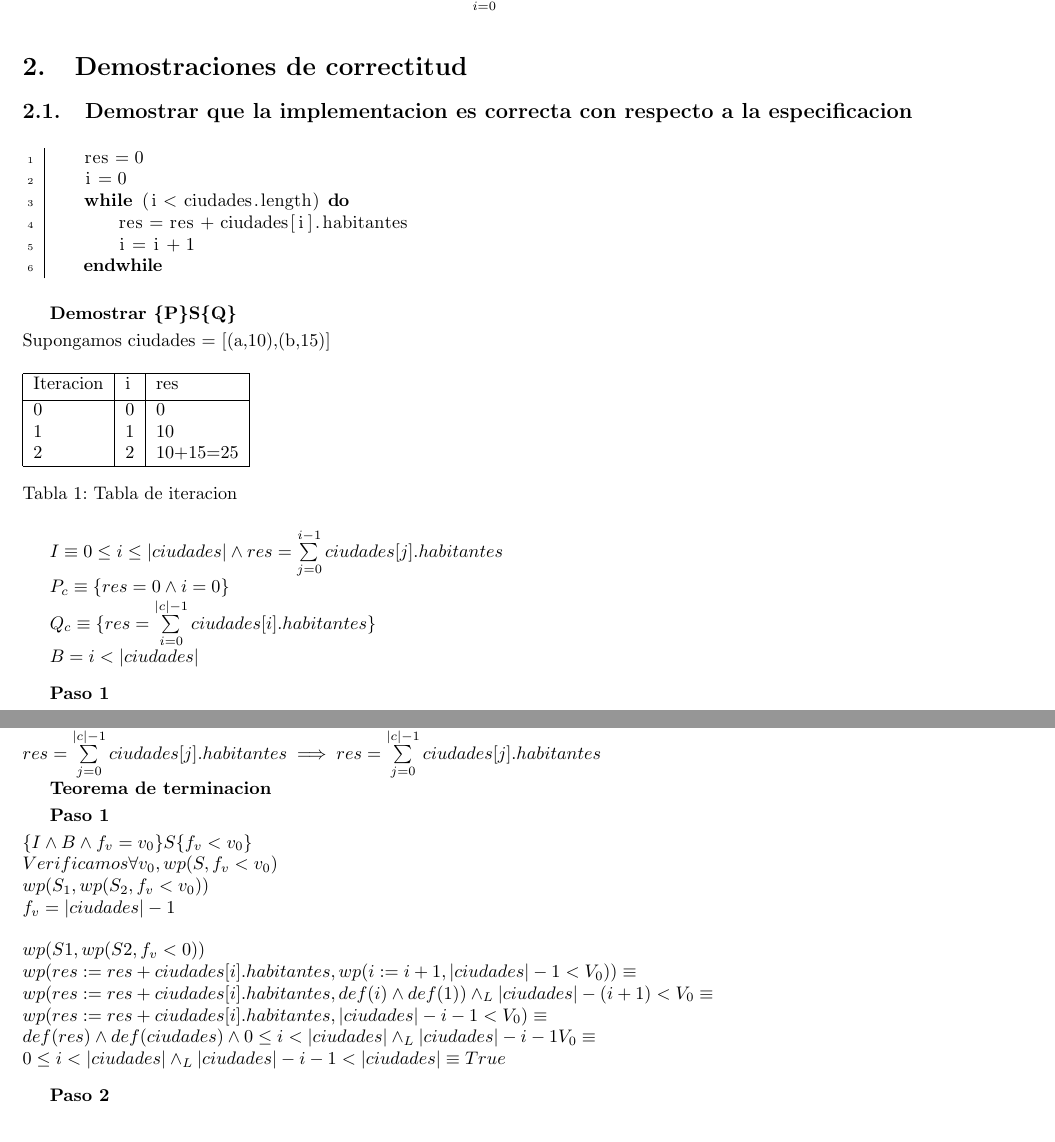
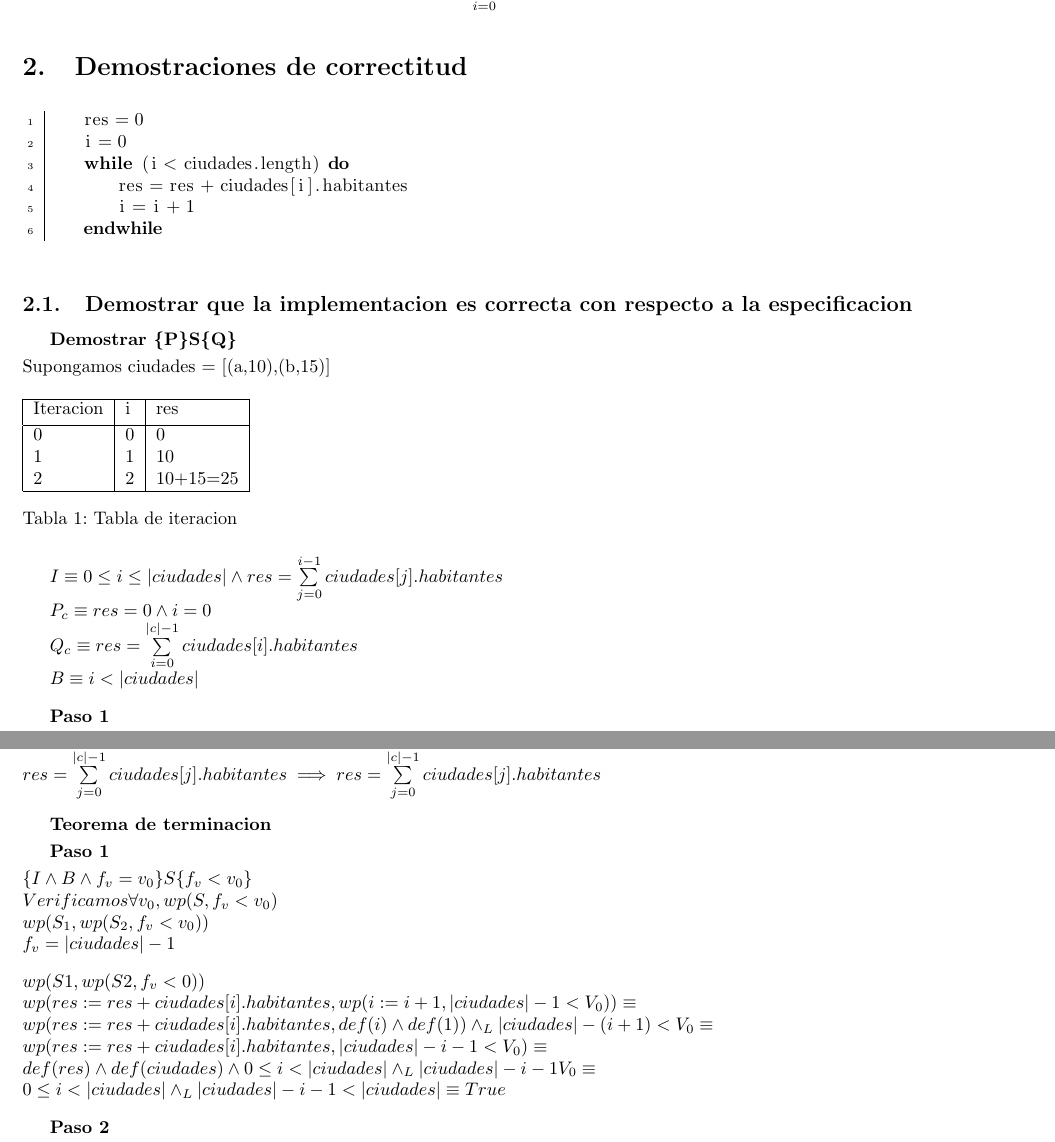
Before and after one commit to MateDominguez/AED-TP1, a LaTeX document (ejemplo_tp_grupal.tex): two parts of pages 3 and 4 of 4, joined at a grey line, cut so that both start at the same text. Compiled offline with pdfLaTeX.

Commit message:
correccion sintactica

```diff
--- a/ejemplo_tp_grupal.tex
+++ b/ejemplo_tp_grupal.tex
@@ -113,9 +113,6 @@
 
 % Punto 2
 \section{Demostraciones de correctitud}
-
-% Demostracion punto 2.1
-\subsection{Demostrar que la implementacion es correcta con respecto a la especificacion}
 \begin{lstlisting}[label=implementacion-punto2]
 	res = 0
 	i = 0
@@ -150,11 +149,11 @@
 
 $I \equiv 0 \leq i \leq |ciudades| \wedge res = \sum\limits_{j=0}^{i-1} ciudades[j].habitantes$
 
-$ P_c \equiv \{res = 0 \wedge i = 0\}$
+$ P_c \equiv res = 0 \wedge i = 0$
 
-$ Q_c \equiv \{res = \sum\limits_{i=0}^{|c|-1} ciudades[i].habitantes\}$
+$ Q_c \equiv res = \sum\limits_{i=0}^{|c|-1} ciudades[i].habitantes$
 
-$ B = i < |ciudades|$
+$ B \equiv i < |ciudades|$
 
 \vspace{0.3cm}
 
@@ -193,6 +192,8 @@ Analizamos variable a variable: \\ $\bullet \ i = 0 \implies 0 \leq i < |ciudade
 
 \noindent$I \wedge \neg B \implies Q \ ? \\ (0 \leq i < |ciudades| \wedge res = \sum\limits_{j=0}^{i-1} ciudades[j].habitantes \wedge i \geq |ciudades|) \implies res = \sum\limits_{j=0}^{|c|-1} ciudades[j].habitantes \equiv \\ (i = |ciudades| \wedge res = \sum\limits_{j=0}^{i-1} ciudades[j].habitantes) \implies res = \sum\limits_{j=0}^{|c|-1} ciudades[j].habitantes \equiv \\ res = \sum\limits_{j=0}^{|c|-1} ciudades[j].habitantes \implies res = \sum\limits_{j=0}^{|c|-1} ciudades[j].habitantes $
 
+\vspace{0.3cm}
+
 %teorema de terminacion
 \textbf{Teorema de terminacion}
 
@@ -206,7 +207,7 @@ Analizamos variable a variable: \\ $\bullet \ i = 0 \implies 0 \leq i < |ciudade
 
 \noindent$ f_v = |ciudades| - 1 $
 
-\vspace{0.4cm}
+\vspace{0.3cm}
 
 \noindent$ wp(S1,wp(S2,f_v<0)) \\  wp(res := res + ciudades[i].habitantes,wp(i := i + 1,|ciudades| - 1< V_0)) \equiv \\ wp(res := res + ciudades[i].habitantes, def (i) \wedge def(1)) \yLuego |ciudades|-(i + 1) < V_0 \equiv \\ wp(res := res + ciudades[i].habitantes,|ciudades|- i - 1 <  V_0) \equiv \\ def(res) \wedge def(ciudades) \wedge 0 \leq i < |ciudades| \yLuego |ciudades|- i - 1  V_0 \equiv \\ 0 \leq i < |ciudades| \yLuego |ciudades|- i - 1 < |ciudades| \equiv True $
 
```
Also changed, not shown: ejemplo_tp_grupal.tex (2 more changed lines).
